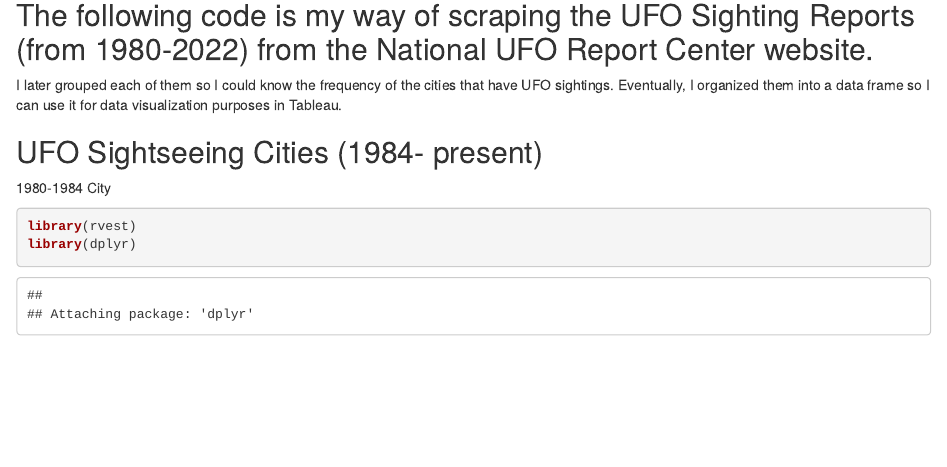
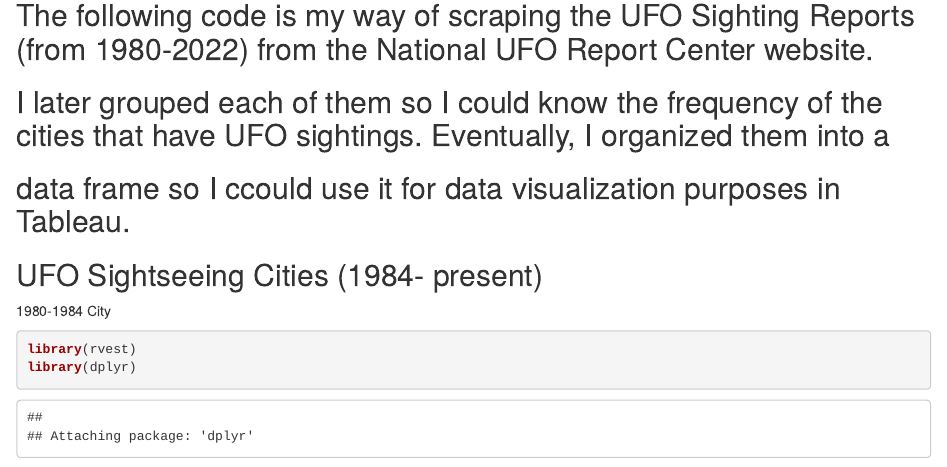
Before and after one commit to JackChu03/Unstructured-Data-Analysis-UFO-Project-, an R Markdown document (UFO Text Analysis: Scraping/UFO Cities.Rmd): the page in a window 1100 px wide, from 140 px down. Rendered offline with R 4.5, knitr and Pandoc, with nearby package versions; some code elsewhere in the file could not run offline.

Commit message:
Update UFO Cities.Rmd

````diff
--- a/UFO Text Analysis: Scraping/UFO Cities.Rmd
+++ b/UFO Text Analysis: Scraping/UFO Cities.Rmd
@@ -9,8 +9,8 @@ output: html_document
 knitr::opts_chunk$set(echo = TRUE)
 ```
 ## The following code is my way of scraping the UFO Sighting Reports (from 1980-2022) from the National UFO Report Center website.
-   I later grouped each of them so I could know the frequency of the cities that have UFO sightings. Eventually, I organized them into a
-   data frame so I can use it for data visualization purposes in Tableau.
+## I later grouped each of them so I could know the frequency of the cities that have UFO sightings. Eventually, I organized them into a
+## data frame so I ccould use it for data visualization purposes in Tableau.
 
 
 ## UFO Sightseeing Cities (1984- present)
````
